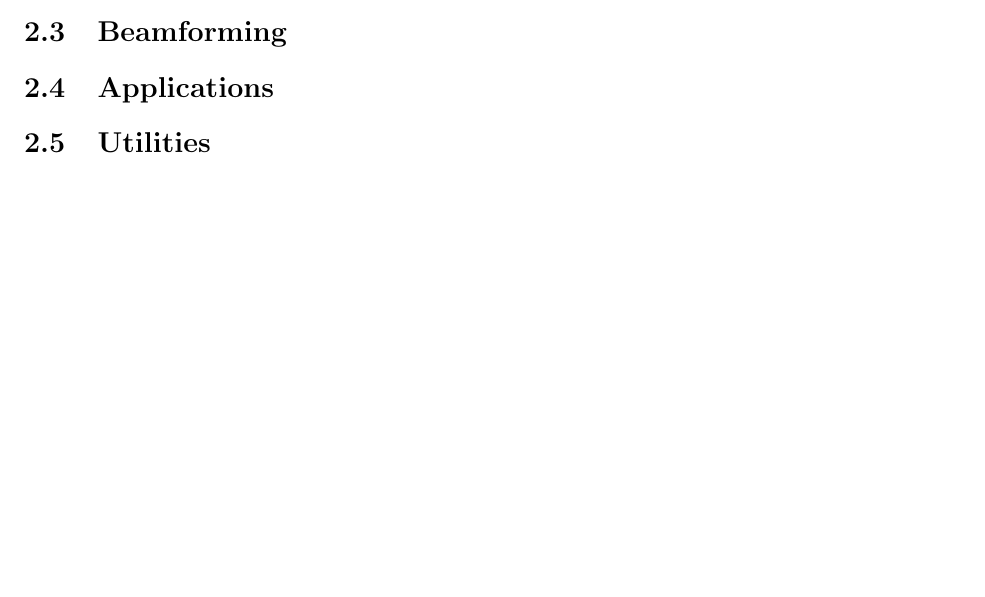
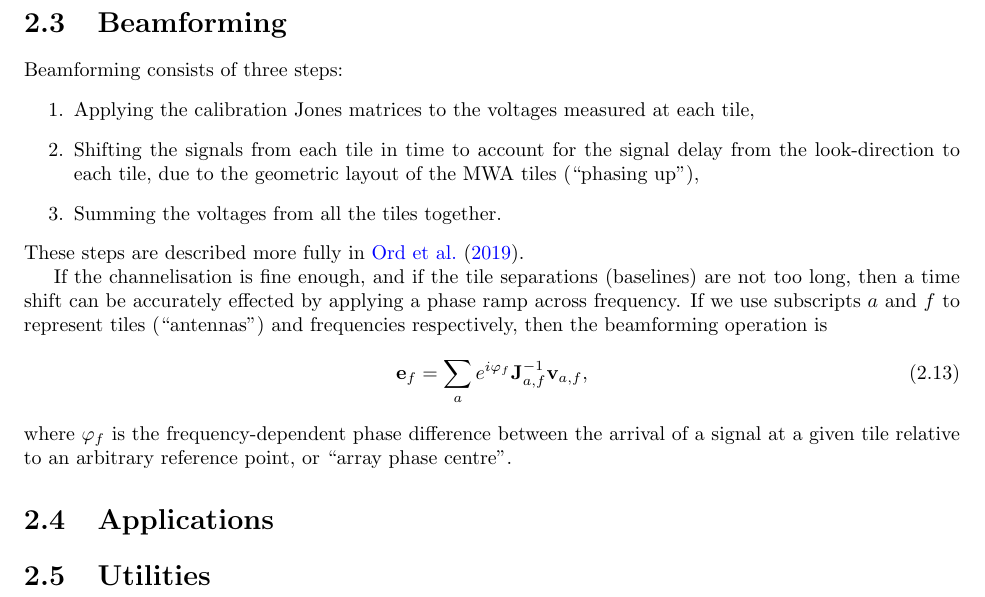
Before and after one commit to CIRA-Pulsars-and-Transients-Group/vcsbeam, a LaTeX book (doc/vcsbeam_documentation.tex): part of page 10 of 21 before the commit and part of page 11 of 23 after it, cut so that both start at the same text, the shorter picture padded with empty space. Compiled offline with pdfLaTeX.

Commit message:
Added a few paragraphs to the Beamforming section in the documentation

```diff
--- a/doc/vcsbeam_documentation.tex
+++ b/doc/vcsbeam_documentation.tex
@@ -284,6 +284,21 @@
 
 \section{Beamforming}
 
+Beamforming consists of three steps:
+\begin{enumerate}
+    \item Applying the calibration Jones matrices to the voltages measured at each tile,
+    \item Shifting the signals from each tile in time to account for the signal delay from the look-direction to each tile, due to the geometric layout of the MWA tiles (``phasing up''),
+    \item Summing the voltages from all the tiles together.
+\end{enumerate}
+These steps are described more fully in \citet{Ord2019}.
+
+If the channelisation is fine enough, and if the tile separations (baselines) are not too long, then a time shift can be accurately effected by applying a phase ramp across frequency.
+If we use subscripts $a$ and $f$ to represent tiles (``antennas'') and frequencies respectively, then the beamforming operation is
+\begin{equation}
+    {\bf e}_f = \sum_a e^{i\varphi_f} {\bf J}_{a,f}^{-1} {\bf v}_{a,f},
+\end{equation}
+where $\varphi_f$ is the frequency-dependent phase difference between the arrival of a signal at a given tile relative to an arbitrary reference point, or ``array phase centre''.
+
 \section{Applications}
 
 \section{Utilities}
```
Also changed, not shown: doc/vcsbeam_documentation.tex (6 more changed lines).
